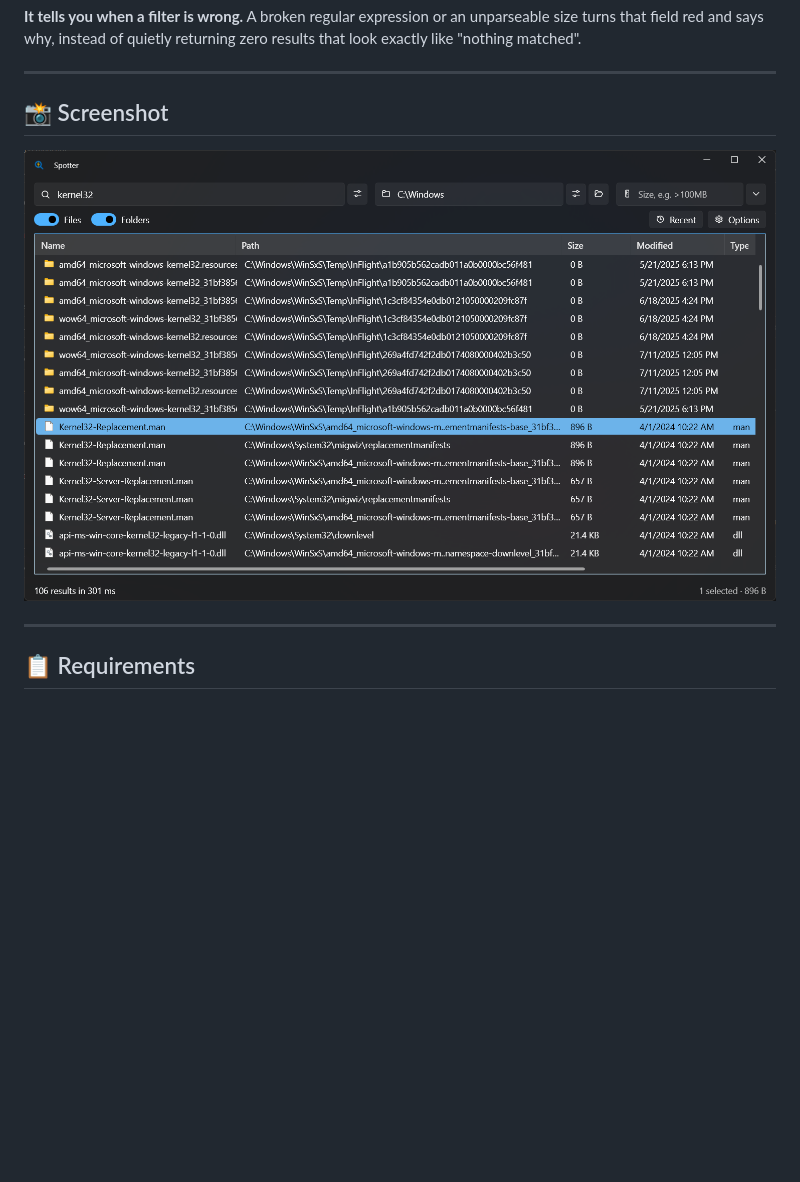
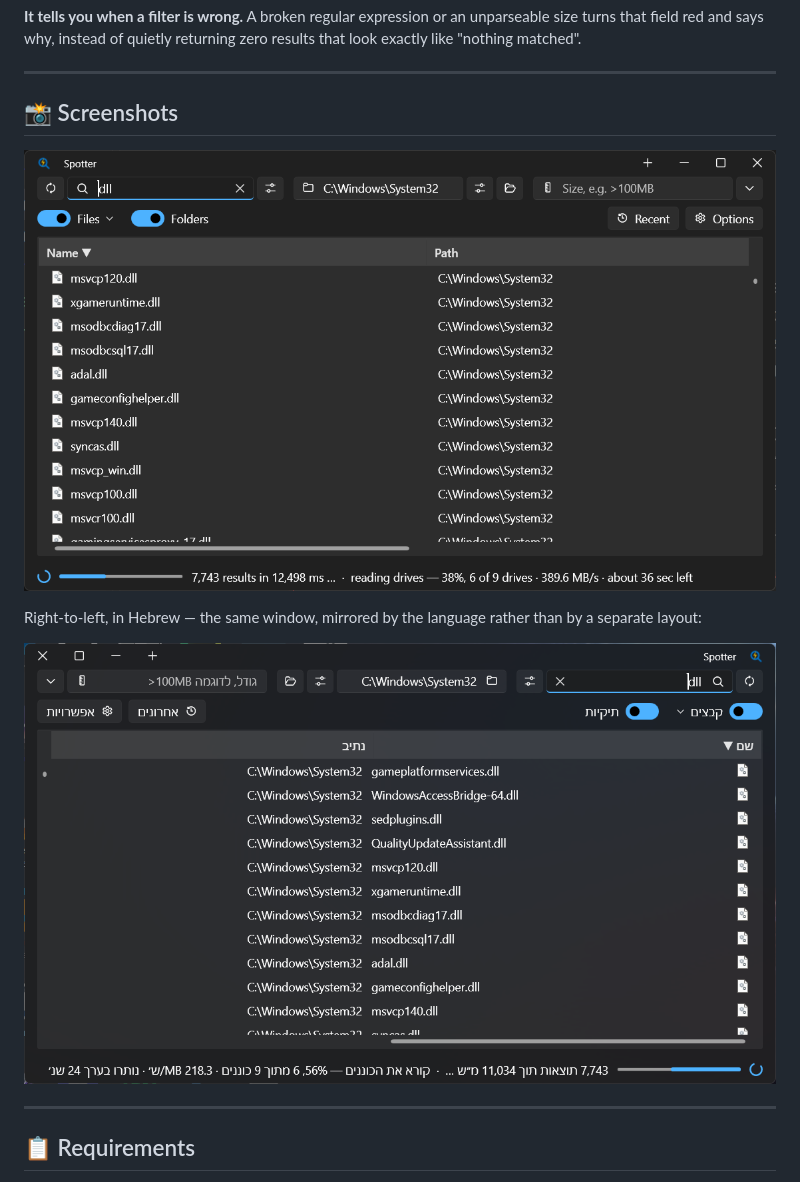
Before and after one commit to ori-halevi/Spotter, a Markdown page: README.md, the part around the change. Rendered like a GitHub page; pictures changed too: docs/screenshot-he.png (added), docs/screenshot.png; blank space fills up the shorter version.

Commit message:
Screenshots from 2.2.1, and a Hebrew one beside it
The one in the README was taken on 28 July, before the refresh button, the
"+", the shorter title bar, the file types chevron and the rebalanced query
fields — four months of interface it did not show.

Both are real searches against C:\Windows\System32 rather than demo rows, and
neither carries a personal path. Captured from the screen, not with
PrintWindow: WPF puts WS_EX_LAYOUTRTL on a Hebrew window and GDI mirrors
PrintWindow's output through it, which the RTL section of the developer README
warns about and which the first attempt duly reproduced, every glyph reversed.

The Hebrew one earns its place: the README spends a long section on what
right-to-left actually costs, and the claim is easier to believe seen.

Co-Authored-By: Claude Opus 5 <noreply@anthropic.com>

```diff
--- a/README.md
+++ b/README.md
@@ -91,9 +91,14 @@ that field red and says why, instead of quietly returning zero results that look
 
 ---
 
-## 📸 Screenshot
+## 📸 Screenshots
 
 ![Spotter](docs/screenshot.png)
+
+Right-to-left, in Hebrew — the same window, mirrored by the language rather than by a separate
+layout:
+
+![Spotter in Hebrew](docs/screenshot-he.png)
 
 ---
 
```
